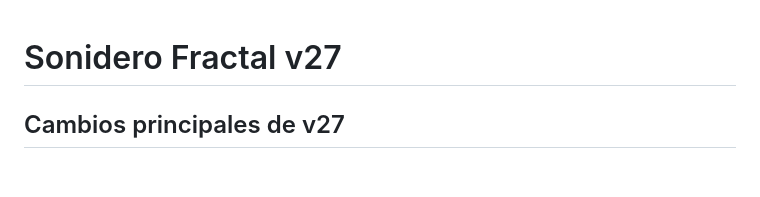
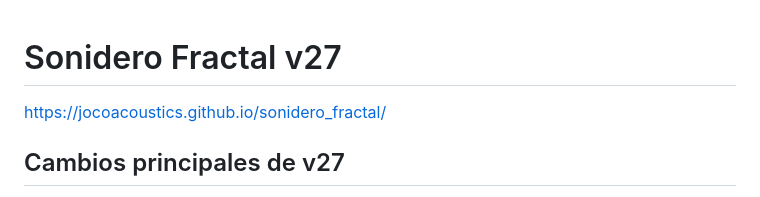
Before and after one commit to jocoacoustics/sonidero_fractal, a Markdown page: README.md, the part around the change. GitHub-like rendering; blank space fills up the shorter version.

```diff
--- a/README.md
+++ b/README.md
@@ -1,5 +1,6 @@
 # Sonidero Fractal v27
 
+https://jocoacoustics.github.io/sonidero_fractal/
 
 ## Cambios principales de v27
 
```
